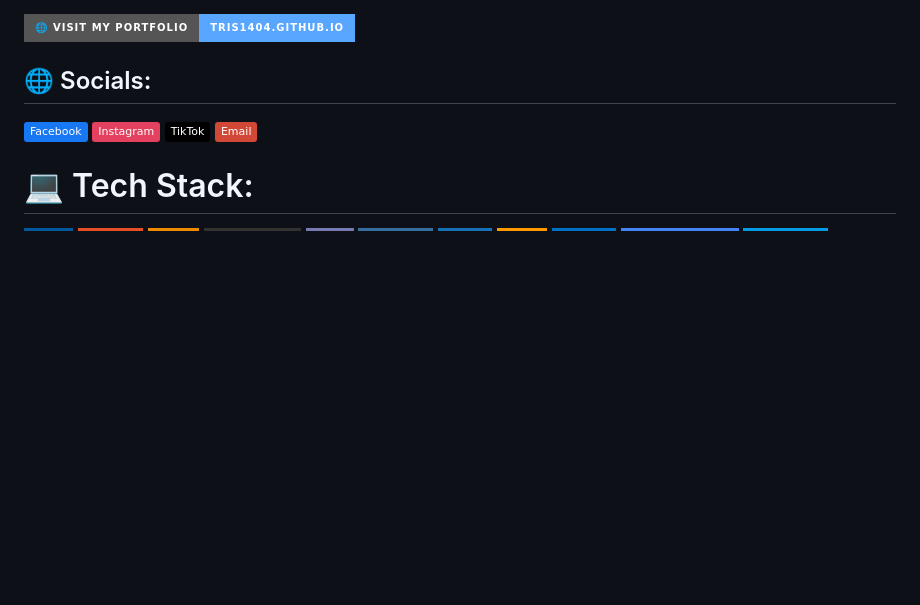
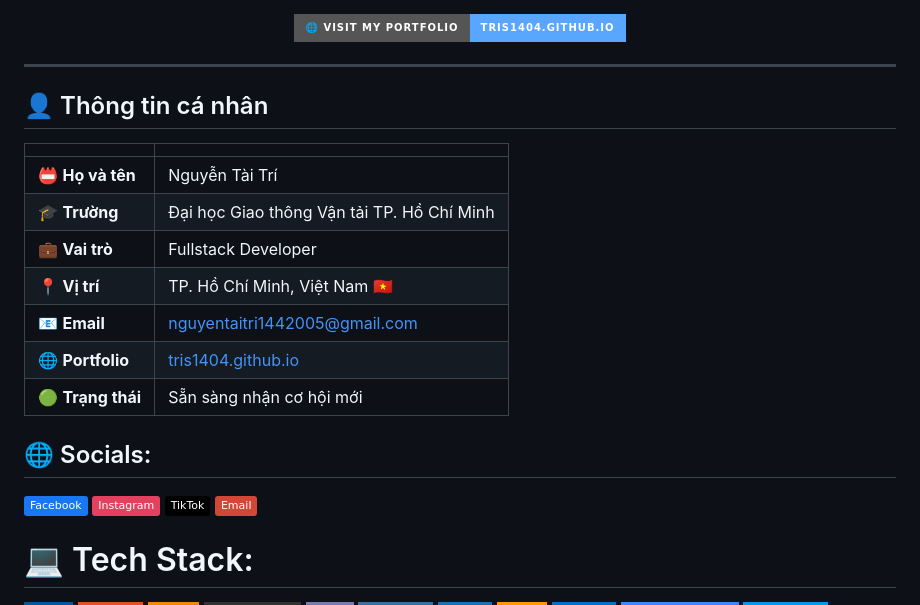
Before and after one commit to tris1404/tris1404.github.io, a Markdown page: README.md, the part around one of its changes. Rendered like a GitHub page; badges without logos; blank space fills up the shorter version.

Commit message:
docs: update README with personal profile information and professional branding

```diff
--- a/README.md
+++ b/README.md
@@ -1,4 +9,20 @@
 [![🌐 Visit Portfolio](https://img.shields.io/badge/🌐%20Visit%20My%20Portfolio-tris1404.github.io-58a6ff?style=for-the-badge&logoColor=white)](https://tris1404.github.io/)
+
+</div>
+
+---
+
+## 👤 Thông tin cá nhân
+
+| | |
+|---|---|
+| 📛 **Họ và tên** | Nguyễn Tài Trí |
+| 🎓 **Trường** | Đại học Giao thông Vận tải TP. Hồ Chí Minh |
+| 💼 **Vai trò** | Fullstack Developer|
+| 📍 **Vị trí** | TP. Hồ Chí Minh, Việt Nam 🇻🇳 |
+| 📧 **Email** | [nguyentaitri1442005@gmail.com](mailto:nguyentaitri1442005@gmail.com) |
+| 🌐 **Portfolio** | [tris1404.github.io](https://tris1404.github.io/) |
+| 🟢 **Trạng thái** | Sẵn sàng nhận cơ hội mới |
 
 ## 🌐 Socials:
 [![Facebook](https://img.shields.io/badge/Facebook-%231877F2.svg?logo=Facebook&logoColor=white)](https://facebook.com/https://www.facebook.com/nttris1404) [![Instagram](https://img.shields.io/badge/Instagram-%23E4405F.svg?logo=Instagram&logoColor=white)](https://instagram.com/https://www.instagram.com/_nttris) [![TikTok](https://img.shields.io/badge/TikTok-%23000000.svg?logo=TikTok&logoColor=white)](https://tiktok.com/@http://www.tiktok.com/@nttris_) [![email](https://img.shields.io/badge/Email-D14836?logo=gmail&logoColor=white)](mailto:nguyentaitri1442005@gmail.com)
```
Also changed, not shown: other parts of README.md (+8 -0 lines).
